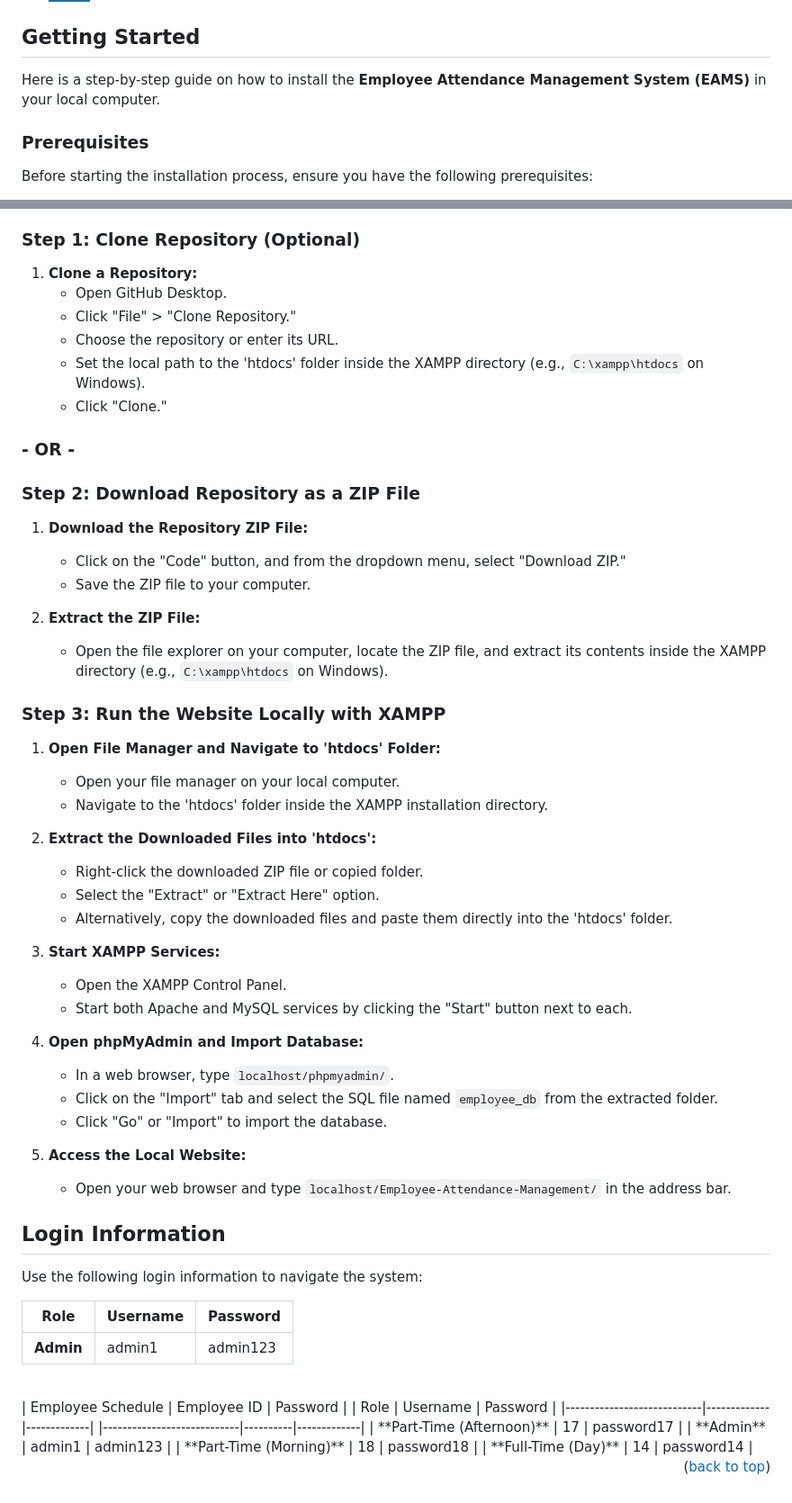
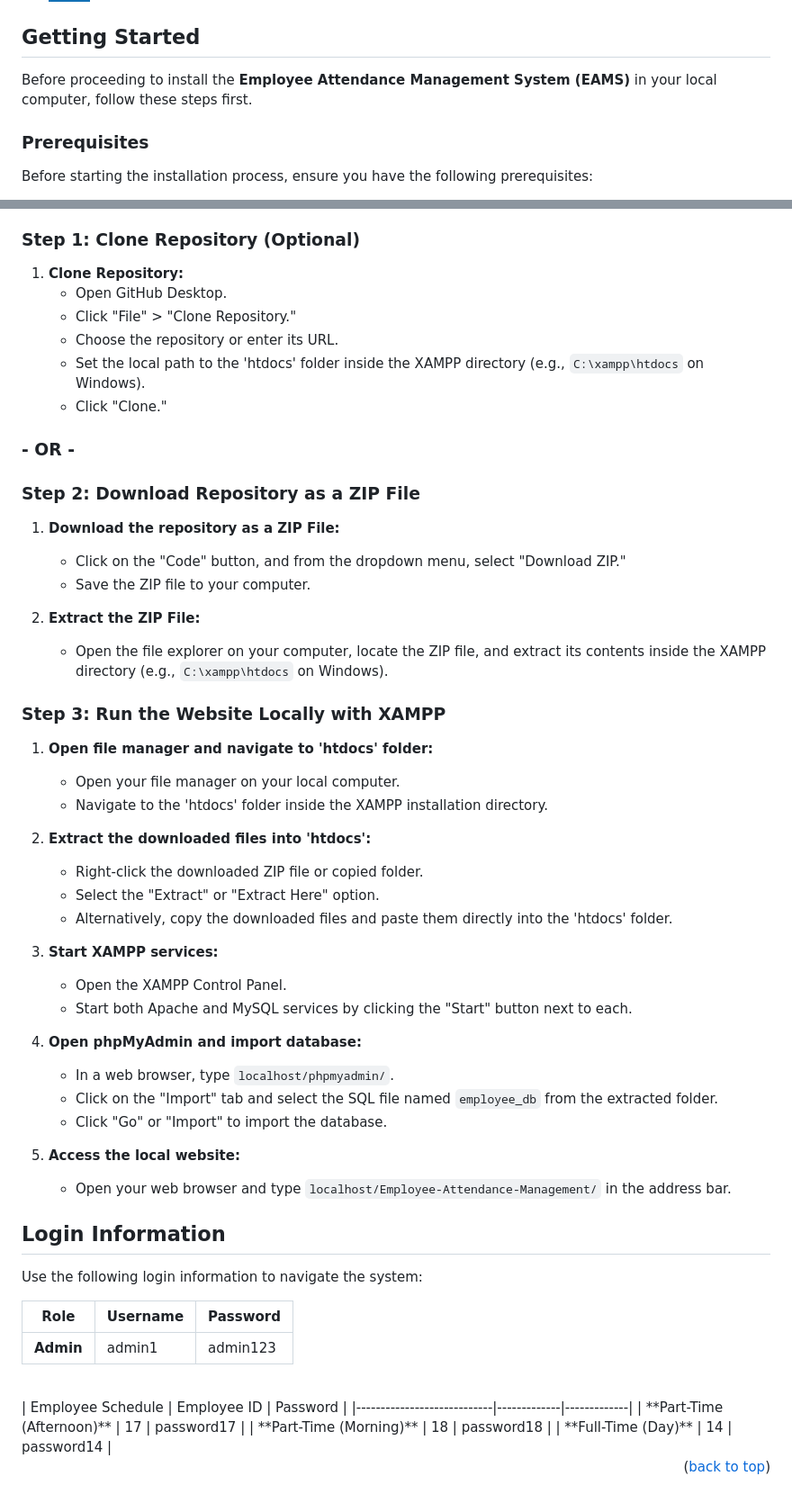
Before and after one commit to Dee-17/Employee-Attendance-Management-System, a Markdown page: README.md, 2 parts joined by grey strips. Shown: that part at 90% size. Drawn GitHub-style; badges without logos.

```diff
--- a/README.md
+++ b/README.md
@@ -66,7 +65,7 @@ In essence, the **Employee Attendance Management System** is a vital tool for bu
 <!-- GETTING STARTED -->
 
 ## Getting Started
-Here is a step-by-step guide on how to install the **Employee Attendance Management System (EAMS)** in your local computer.
+Before proceeding to install the **Employee Attendance Management System (EAMS)** in your local computer, follow these steps first.
 
 ### Prerequisites
 Before starting the installation process, ensure you have the following prerequisites:
@@ -91,7 +90,7 @@ Before starting the installation process, ensure you have the following prerequi
 Follow these step-by-step instructions to set up the project on your local machine. The guide covers cloning the repository (or downloading as a ZIP file), running the website locally using XAMPP, and setting up the server with a database.
 
 ### Step 1: Clone Repository (Optional)
-1. **Clone a Repository:**
+1. **Clone Repository:**
    - Open GitHub Desktop.
    - Click "File" > "Clone Repository."
    - Choose the repository or enter its URL.
@@ -102,7 +101,7 @@ Follow these step-by-step instructions to set up the project on your local machi
 
 ### Step 2: Download Repository as a ZIP File
 
-1. **Download the Repository ZIP File:**
+1. **Download the repository as a ZIP File:**
    - Click on the "Code" button, and from the dropdown menu, select "Download ZIP."
    - Save the ZIP file to your computer.
 
@@ -111,25 +110,25 @@ Follow these step-by-step instructions to set up the project on your local machi
 
 ### Step 3: Run the Website Locally with XAMPP
 
-1. **Open File Manager and Navigate to 'htdocs' Folder:**
+1. **Open file manager and navigate to 'htdocs' folder:**
    - Open your file manager on your local computer.
    - Navigate to the 'htdocs' folder inside the XAMPP installation directory.
 
-2. **Extract the Downloaded Files into 'htdocs':**
+2. **Extract the downloaded files into 'htdocs':**
    - Right-click the downloaded ZIP file or copied folder.
    - Select the "Extract" or "Extract Here" option.
    - Alternatively, copy the downloaded files and paste them directly into the 'htdocs' folder.
 
-3. **Start XAMPP Services:**
+3. **Start XAMPP services:**
    - Open the XAMPP Control Panel.
    - Start both Apache and MySQL services by clicking the "Start" button next to each.
 
-4. **Open phpMyAdmin and Import Database:**
+4. **Open phpMyAdmin and import database:**
    - In a web browser, type `localhost/phpmyadmin/`.
    - Click on the "Import" tab and select the SQL file named `employee_db` from the extracted folder.
    - Click "Go" or "Import" to import the database.
 
-5. **Access the Local Website:**
+5. **Access the local website:**
    - Open your web browser and type `localhost/Employee-Attendance-Management/` in the address bar.
 
 
@@ -140,9 +139,9 @@ Use the following login information to navigate the system:
 |----------------------------|----------|-------------|
 | **Admin**                  | admin1   | admin123    |
 <br/>
-| Employee Schedule          | Employee ID | Password    |  | Role                       | Username | Password    |
-|----------------------------|-------------|-------------|  |----------------------------|----------|-------------|
-| **Part-Time (Afternoon)**  | 17          | password17  |  | **Admin**                  | admin1   | admin123    |
+| Employee Schedule          | Employee ID | Password    |
+|----------------------------|-------------|-------------|
+| **Part-Time (Afternoon)**  | 17          | password17  |
 | **Part-Time (Morning)**    | 18          | password18  |
 | **Full-Time (Day)**        | 14          | password14  |
 
```
Also changed, not shown: other parts of README.md (+1 -2 lines).
